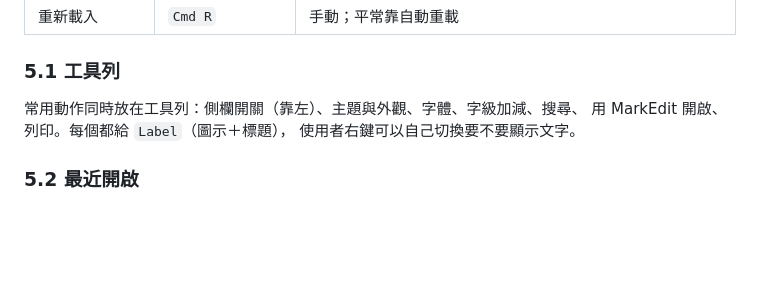
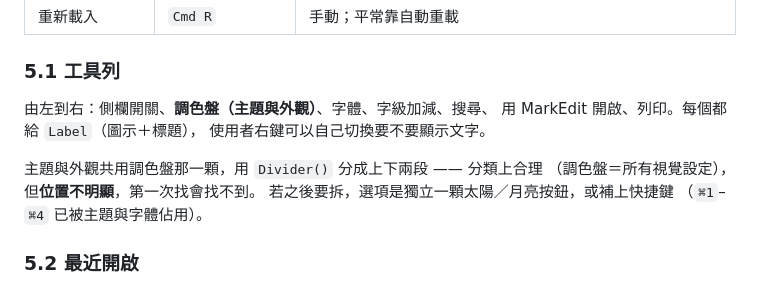
Before and after one commit to ThomasHsieh/MarkdownBrowser, a Markdown page: docs/SPEC.md, the part around the change. GitHub-like rendering; blank space fills up the shorter version.

```diff
--- a/docs/SPEC.md
+++ b/docs/SPEC.md
@@ -167,9 +167,14 @@ WCAG AA 為止：
 
 ### 5.1 工具列
 
-常用動作同時放在工具列：側欄開關（靠左）、主題與外觀、字體、字級加減、搜尋、
+由左到右：側欄開關、**調色盤（主題與外觀）**、字體、字級加減、搜尋、
 用 MarkEdit 開啟、列印。每個都給 `Label`（圖示＋標題），
 使用者右鍵可以自己切換要不要顯示文字。
+
+主題與外觀共用調色盤那一顆，用 `Divider()` 分成上下兩段 —— 分類上合理
+（調色盤＝所有視覺設定），但**位置不明顯**，第一次找會找不到。
+若之後要拆，選項是獨立一顆太陽／月亮按鈕，或補上快捷鍵
+（`⌘1`–`⌘4` 已被主題與字體佔用）。
 
 ### 5.2 最近開啟
 
```
Also changed, not shown: README.md (+6 -6 lines).
